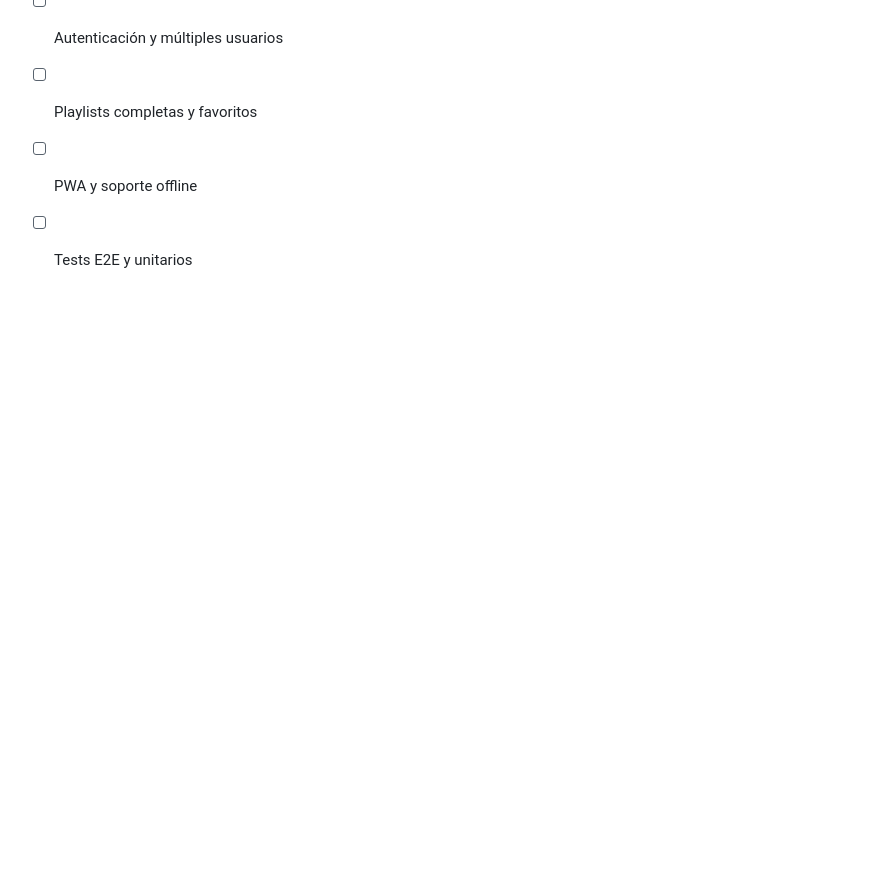
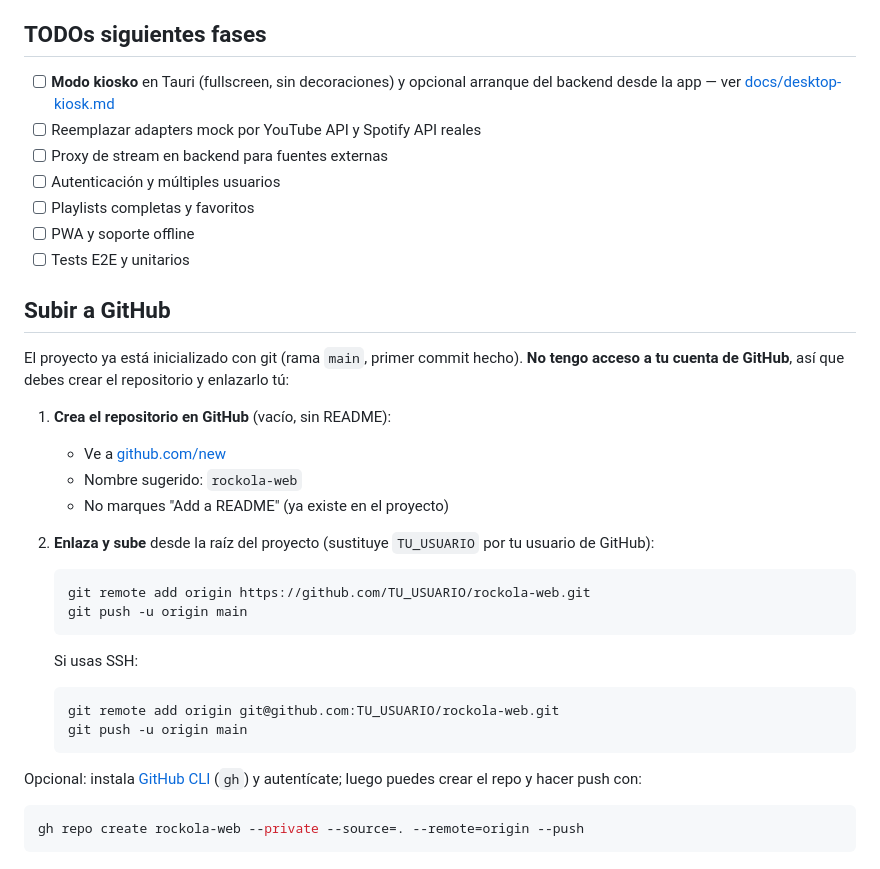
Before and after one commit to moirdaniel/Rockola, a Markdown page: README.md, the part around the change. Rendered like a GitHub page; blank space fills up the shorter version.

Commit message:
docs: instrucciones para subir a GitHub
Made-with: Cursor

````diff
--- a/README.md
+++ b/README.md
@@ -99,3 +99,32 @@ Requisitos: [Tauri - Prerequisites](https://v2.tauri.app/start/prerequisites/).
 - [ ] Playlists completas y favoritos
 - [ ] PWA y soporte offline
 - [ ] Tests E2E y unitarios
+
+## Subir a GitHub
+
+El proyecto ya está inicializado con git (rama `main`, primer commit hecho). **No tengo acceso a tu cuenta de GitHub**, así que debes crear el repositorio y enlazarlo tú:
+
+1. **Crea el repositorio en GitHub** (vacío, sin README):
+   - Ve a [github.com/new](https://github.com/new)
+   - Nombre sugerido: `rockola-web`
+   - No marques "Add a README" (ya existe en el proyecto)
+
+2. **Enlaza y sube** desde la raíz del proyecto (sustituye `TU_USUARIO` por tu usuario de GitHub):
+
+   ```bash
+   git remote add origin https://github.com/TU_USUARIO/rockola-web.git
+   git push -u origin main
+   ```
+
+   Si usas SSH:
+
+   ```bash
+   git remote add origin git@github.com:TU_USUARIO/rockola-web.git
+   git push -u origin main
+   ```
+
+Opcional: instala [GitHub CLI](https://cli.github.com/) (`gh`) y autentícate; luego puedes crear el repo y hacer push con:
+
+   ```bash
+   gh repo create rockola-web --private --source=. --remote=origin --push
+   ```
````
